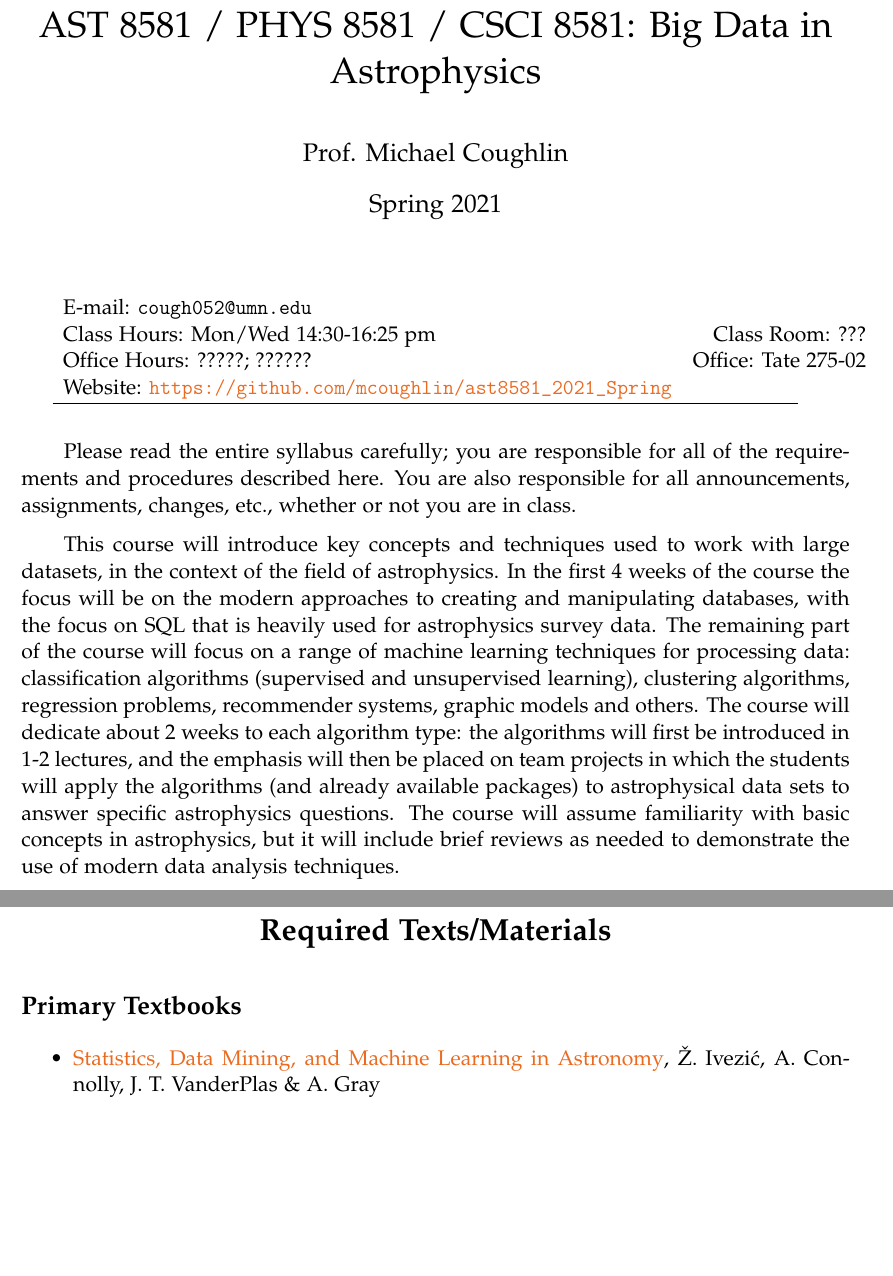
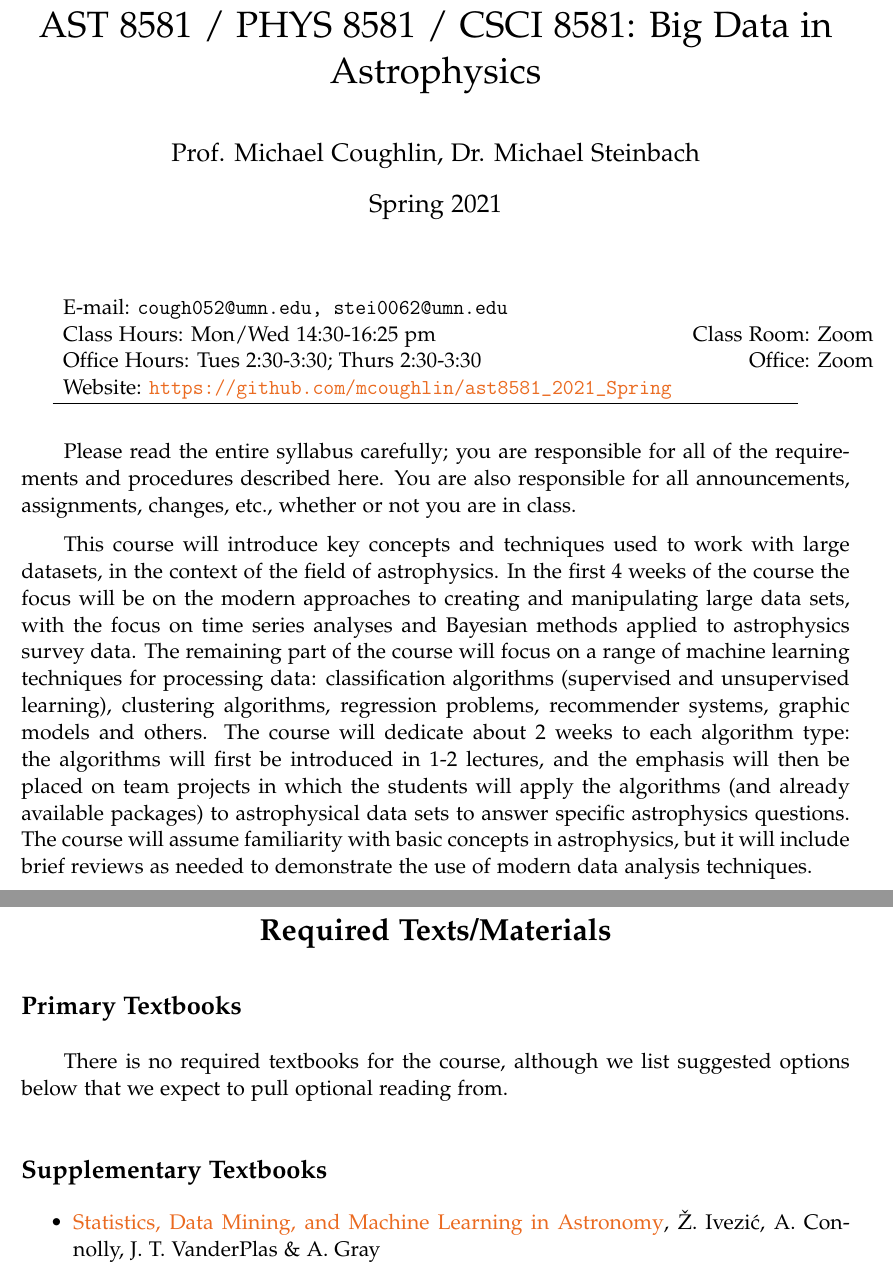
Before and after one commit to mcoughlin/ast8581_2021_Spring, a LaTeX document (syllabus/class_syllabus.tex): two parts of pages 1 and 2 of 6, joined at a grey line, cut so that both start at the same text, the shorter picture padded with empty space. Compiled offline with pdfLaTeX.

Commit message:
update syllabus

```diff
--- a/syllabus/class_syllabus.tex
+++ b/syllabus/class_syllabus.tex
@@ -13,7 +13,7 @@
 % Modify Course title, instructor name, semester here %%%%%%%%
 
 \title{AST 8581 / PHYS 8581 / CSCI 8581: Big Data in Astrophysics}
-\author{Prof. Michael Coughlin}
+\author{Prof. Michael Coughlin, Dr. Michael Steinbach}
 \date{Spring 2021}
 
 %%%%%%%%%%%%%%%%%%%%%%%%%%%%%%%%%%%%%%%%%%%%%%%%%%%%%%%%%%%%%%
@@ -56,7 +56,7 @@
 %%%%%%%%%%%%%%%%%%%%%%%%%%%%%%%%%%%%%%%%%%%%%%%%%%%%%%%%%%%%%%
 
 % Modify header here %%%%%%%%%%%%%%%%%%%%%%%%%%%%%%%%%%%%%%%%%
-\rhead{\footnotesize AST1011H}
+\rhead{\footnotesize AST 8581 / PHYS 8581 / CSCI 8581}
 
 %%%%%%%%%%%%%%%%%%%%%%%%%%%%%%%%%%%%%%%%%%%%%%%%%%%%%%%%%%%%%%
 % Don't touch this %%%%%%%%%%%%%%%%%%%%%%%%%%%%%%%%%%%%%%%%%%%
@@ -85,9 +85,9 @@
 %%%%%%%%%%%%%%%%%%%%%%%%%%%%%%%%%%%%%%%%%%%%%%%%%%%%%%%%%%%%%%
 
 % Modify information %%%%%%%%%%%%%%%%%%%%%%%%%%%%%%%%%%%%%%%%%
-E-mail: \texttt{cough052@umn.edu} & \\
- Class Hours: Mon/Wed 14:30-16:25 pm & Class Room: ??? \\
- Office Hours: ?????; ?????? &  Office: Tate 275-02 \\
+E-mail: \texttt{cough052@umn.edu, stei0062@umn.edu} & \\
+ Class Hours: Mon/Wed 14:30-16:25 pm & Class Room: Zoom \\
+ Office Hours: Tues 2:30-3:30; Thurs 2:30-3:30 &  Office: Zoom \\
  Website: \url{https://github.com/mcoughlin/ast8581_2021_Spring}
 
 % Office Hours: Mon 11:00-12:00 am; Wed 1:00-2:00 pm &  Class Hours: Mon/Wed 2:30-3:45pm \\
@@ -109,7 +109,7 @@ E-mail: \texttt{cough052@umn.edu} & \\
 Please read the entire syllabus carefully; you are responsible for all of the requirements and procedures described here. You are also responsible for all announcements, assignments, changes, etc., whether or not you are in class.
 
 This course will introduce key concepts and techniques used to work with large datasets, in the
-context of the field of astrophysics. In the first 4 weeks of the course the focus will be on the modern approaches to creating and manipulating databases, with the focus on SQL that is heavily used for astrophysics survey data. The remaining part of the course will focus on a range of machine learning techniques for processing data: classification algorithms (supervised and unsupervised learning), clustering algorithms, regression problems, recommender systems, graphic models and others. The course will dedicate about 2 weeks to each algorithm type: the algorithms will first be introduced in 1-2 lectures, and the emphasis will then be placed on team projects in which the students will apply the algorithms (and already available packages) to astrophysical data sets to answer specific astrophysics questions. The course will assume familiarity with basic concepts in astrophysics, but it will include brief reviews as needed to demonstrate the use of modern data analysis techniques.
+context of the field of astrophysics. In the first 4 weeks of the course the focus will be on the modern approaches to creating and manipulating large data sets, with the focus on time series analyses and Bayesian methods applied to astrophysics survey data. The remaining part of the course will focus on a range of machine learning techniques for processing data: classification algorithms (supervised and unsupervised learning), clustering algorithms, regression problems, recommender systems, graphic models and others. The course will dedicate about 2 weeks to each algorithm type: the algorithms will first be introduced in 1-2 lectures, and the emphasis will then be placed on team projects in which the students will apply the algorithms (and already available packages) to astrophysical data sets to answer specific astrophysics questions. The course will assume familiarity with basic concepts in astrophysics, but it will include brief reviews as needed to demonstrate the use of modern data analysis techniques.
 
 \section*{\centering Due Dates}
 \subsection*{Exams}
@@ -136,13 +136,12 @@ context of the field of astrophysics. In the first 4 weeks of the course the foc
 
 \subsection*{Primary Textbooks}
 
-\begin{itemize}
-\item \href{https://www.oreilly.com/library/view/statistics-data-mining/9780691151687/}{Statistics, Data Mining, and Machine Learning in Astronomy}, Ž. Ivezić, A. Connolly, J. T. VanderPlas \& A. Gray
-\end{itemize}
+There is no required textbooks for the course, although we list suggested options below that we expect to pull optional reading from.
 
 \subsection*{Supplementary Textbooks}
 
 \begin{itemize}
+\item \href{https://press.princeton.edu/books/hardcover/9780691198309/statistics-data-mining-and-machine-learning-in-astronomy}{Statistics, Data Mining, and Machine Learning in Astronomy}, Ž. Ivezić, A. Connolly, J. T. VanderPlas \& A. Gray
 \item \href{https://jakevdp.github.io/PythonDataScienceHandbook/}{Python Data Science Handbook,} J T. VanderPlas
 \item \href{http://www.mmds.org/}{Mining of Massive Datasets}, J. Leskovec, A. Rajaraman, and J. Ullman, Cambridge University Press,
 2014.
```
Also changed, not shown: syllabus/class_syllabus.pdf, syllabus/class_syllabus.tex (2 more changed lines).
